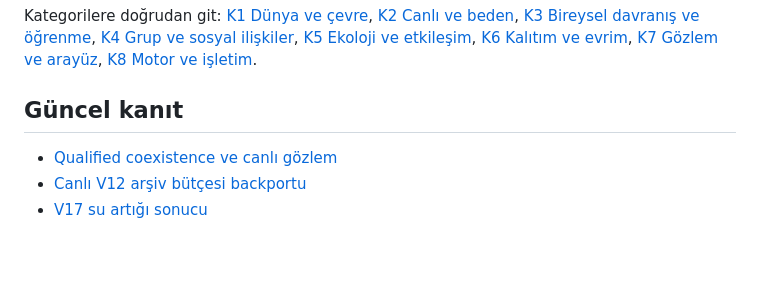
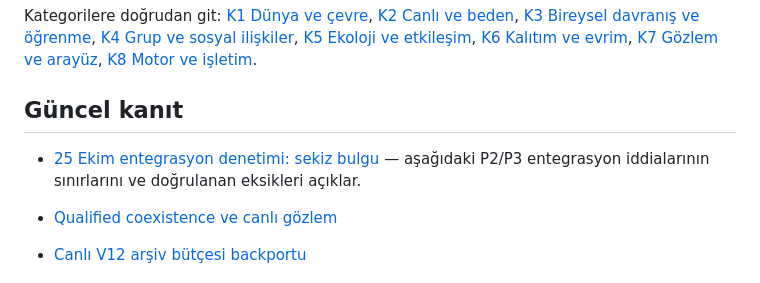
Before and after one commit to mhmtsnmzkanly/curious, a Markdown page: docs/README.md, the part around the change. GitHub-like rendering; blank space fills up the shorter version.

Commit message:
docs: record verified ca5971b integration audit findings

```diff
--- a/docs/README.md
+++ b/docs/README.md
@@ -25,6 +25,8 @@ Kategorilere doğrudan git: [K1 Dünya ve çevre](ROADMAP.md#dunya-cevre),
 [K8 Motor ve işletim](ROADMAP.md#motor-isletim).
 
 ## Güncel kanıt
+
+- [25 Ekim entegrasyon denetimi: sekiz bulgu](reports/AUDIT_CA5971B_20261025.md) — aşağıdaki P2/P3 entegrasyon iddialarının sınırlarını ve doğrulanan eksikleri açıklar.
 
 - [Qualified coexistence ve canlı gözlem](reports/QUALIFIED_OBSERVATION.md)
 - [Canlı V12 arşiv bütçesi backportu](reports/ARCHIVE_BUDGET_DEPLOYMENT_20261025.md)
```
Also changed, not shown: docs/reports/AUDIT_CA5971B_20261025.md (added, +55 -0 lines).
